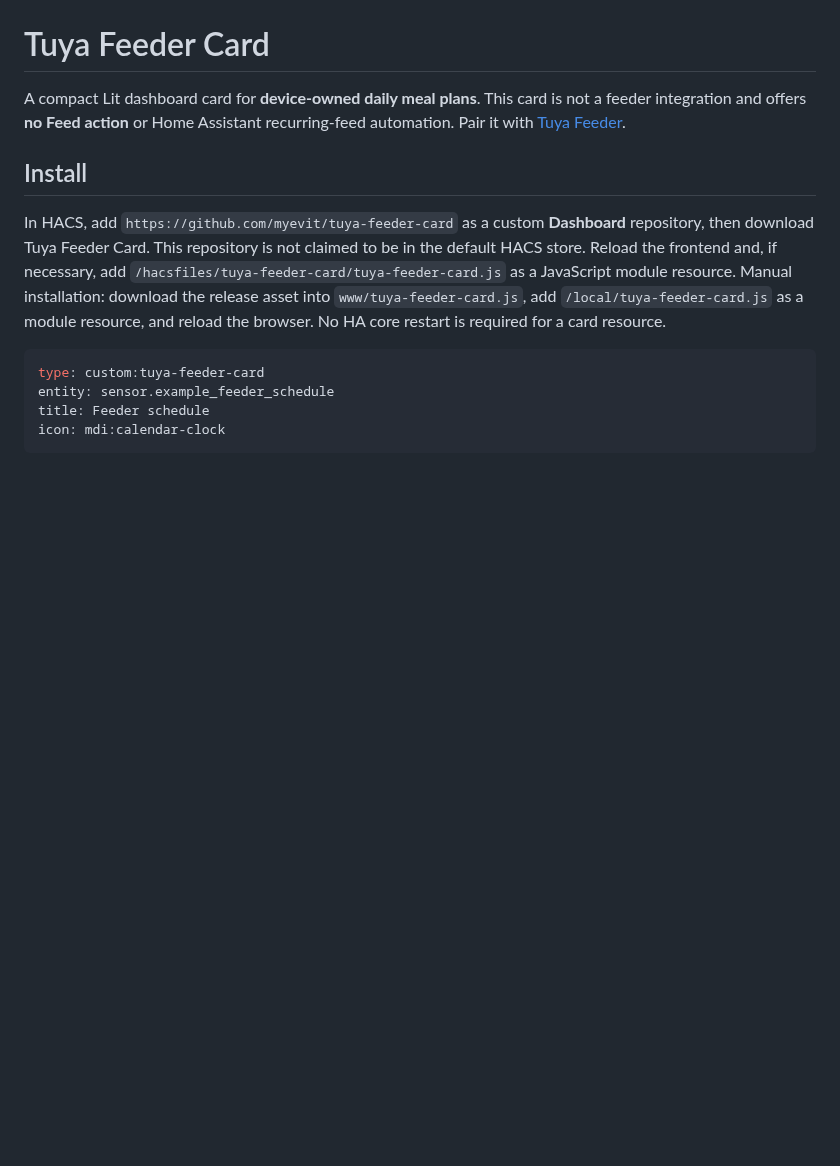
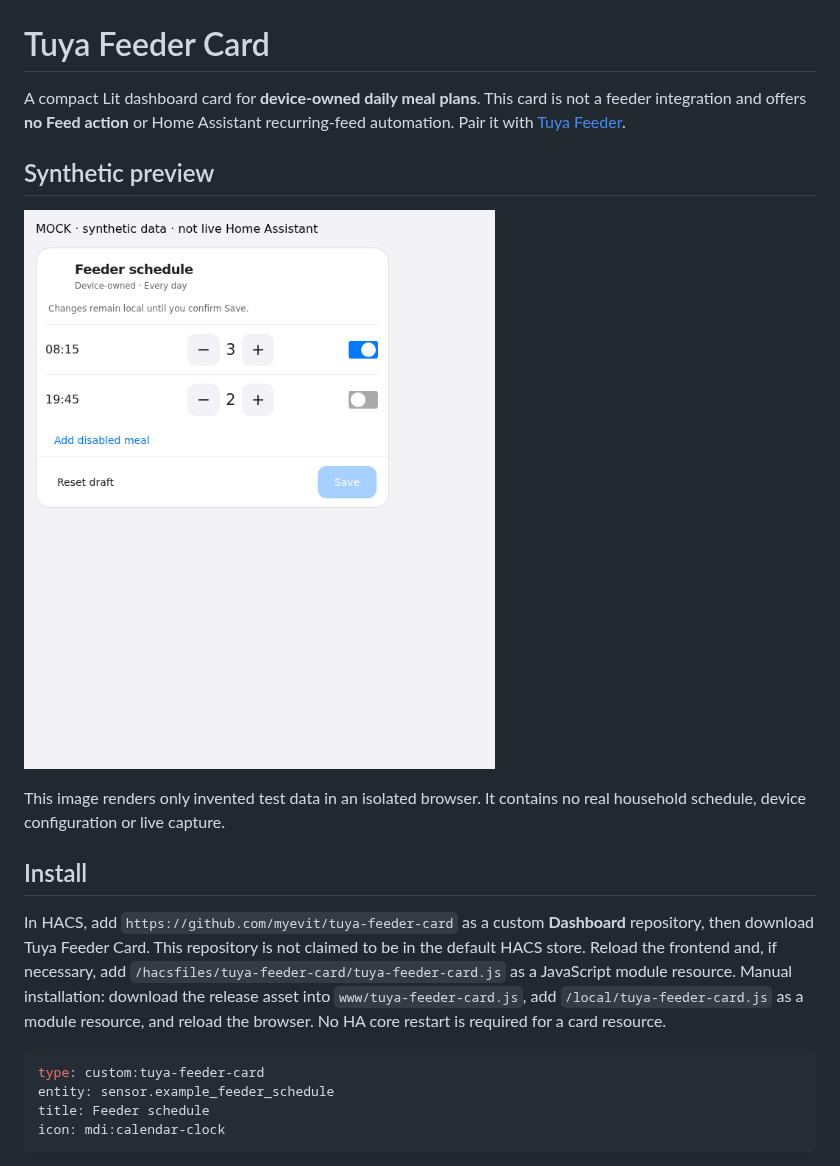
Before and after one commit to myevit/tuya-feeder-card, a Markdown page: README.md, the part around the change. Rendered like a GitHub page; pictures changed too: docs/mock-wide.png (added); blank space fills up the shorter version.

```diff
--- a/README.md
+++ b/README.md
@@ -1,6 +1,12 @@
 # Tuya Feeder Card
 
 A compact Lit dashboard card for **device-owned daily meal plans**. This card is not a feeder integration and offers **no Feed action** or Home Assistant recurring-feed automation. Pair it with [Tuya Feeder](https://github.com/myevit/tuya-feeder).
+
+## Synthetic preview
+
+![Synthetic mock feeder schedule card — not a live Home Assistant dashboard](docs/mock-wide.png)
+
+This image renders only invented test data in an isolated browser. It contains no real household schedule, device configuration or live capture.
 
 ## Install
 
```
Also changed, not shown: 3 other files.
